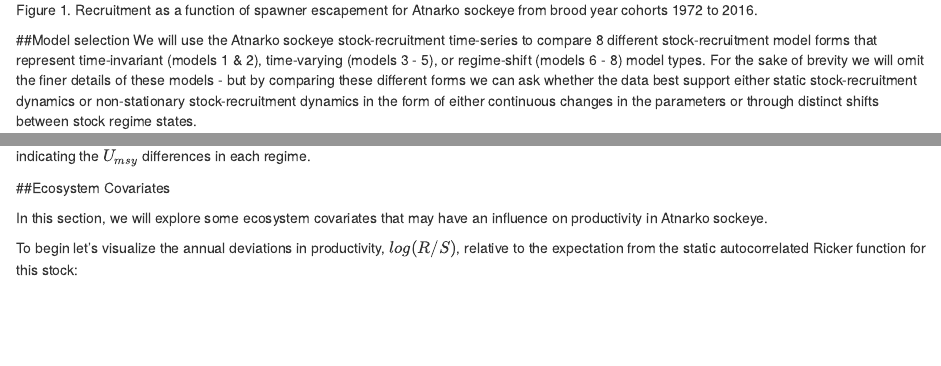
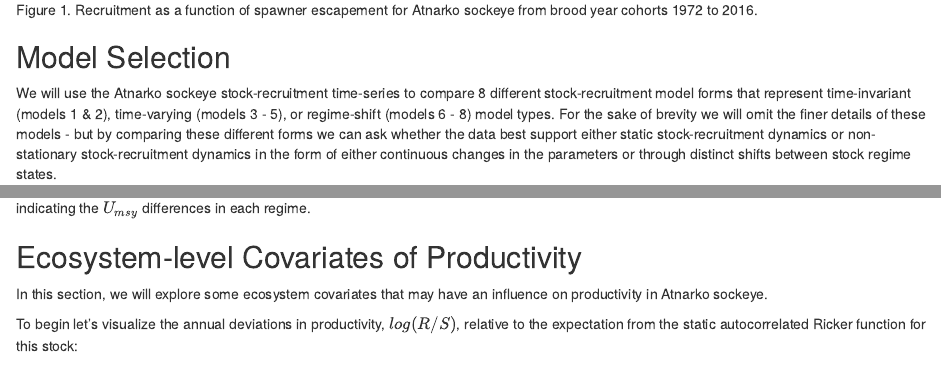
Before and after one commit to Pacific-salmon-assess/atnarko_stock_recruitment, an R Markdown document (atnarko_stockrecruit_analysis.Rmd): the page in a window 1100 px wide, from 700 px down, and a second part further down, joined at a grey line. Rendered offline with R 4.5, knitr and Pandoc, with nearby package versions; some code elsewhere in the file could not run offline.

Commit message:
minor visual updates.

```diff
--- a/atnarko_stockrecruit_analysis.Rmd
+++ b/atnarko_stockrecruit_analysis.Rmd
@@ -53,7 +53,7 @@ ggplot(SR_data, aes(spawners, recruits)) +
 Figure 1. Recruitment as a function of spawner escapement for Atnarko sockeye from brood year cohorts 1972 to 2016.
 
 \pagebreak
-##Model selection
+## Model Selection
 We will use the Atnarko sockeye stock-recruitment time-series to compare 8 different stock-recruitment model forms that represent time-invariant (models 1 & 2), time-varying (models 3 - 5), or regime-shift (models 6 - 8) model types. For the sake of brevity we will omit the finer details of these models - but by comparing these different forms we can ask whether the data best support either static stock-recruitment dynamics or non-stationary stock-recruitment dynamics in the form of either continuous changes in the parameters or through distinct shifts between stock regime states.
 
 Model 1 - Static Ricker curve
@@ -344,7 +344,7 @@ hist(d6$U_msy[,1],main='U_msy, Low Productivity Regime',xlab='exploitation rate'
 
 Figure 7c. This figure corresponds to $U_{msy}$ from the top-ranked model (regime-shift productivity) for the 80% highest predictive accuracy years - indicating the $U_{msy}$ differences in each regime.
 
-##Ecosystem Covariates
+## Ecosystem-level Covariates of Productivity
 
 In this section, we will explore some ecosystem covariates that may have an influence on productivity in Atnarko sockeye.
 
```
Also changed, not shown: atnarko_stockrecruit_analysis.Rmd (1 more changed lines), 1 other file.
